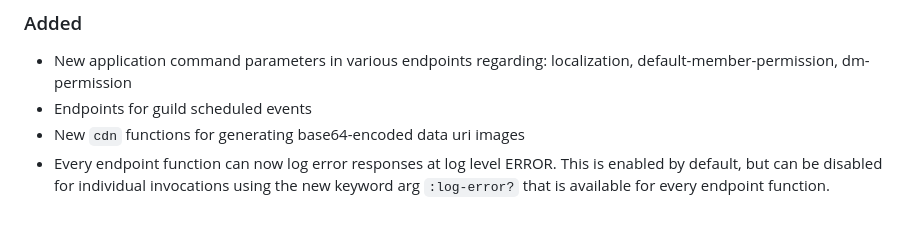
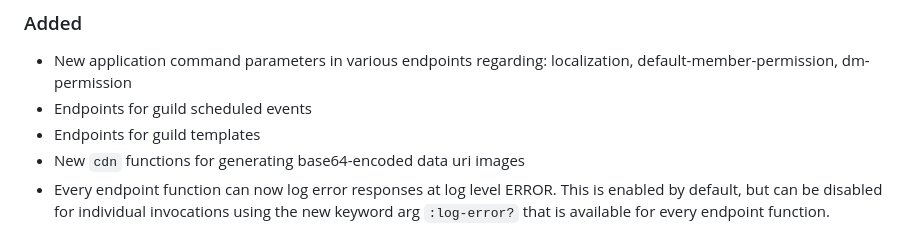
Before and after one commit to discljord/discljord, a Markdown page: CHANGELOG.md, the part around the change. Drawn GitHub-style.

Commit message:
Add missing changelog entry for guild templates

```diff
--- a/CHANGELOG.md
+++ b/CHANGELOG.md
@@ -6,6 +6,7 @@ Discljord follows semantic versioning.
 ### Added
 - New application command parameters in various endpoints regarding: localization, default-member-permission, dm-permission
 - Endpoints for guild scheduled events
+- Endpoints for guild templates
 - New `cdn` functions for generating base64-encoded data uri images
 - Every endpoint function can now log error responses at log level ERROR. This is enabled by default, but can be disabled for individual invocations using the new keyword arg `:log-error?` that is available for every endpoint function.
 
```
